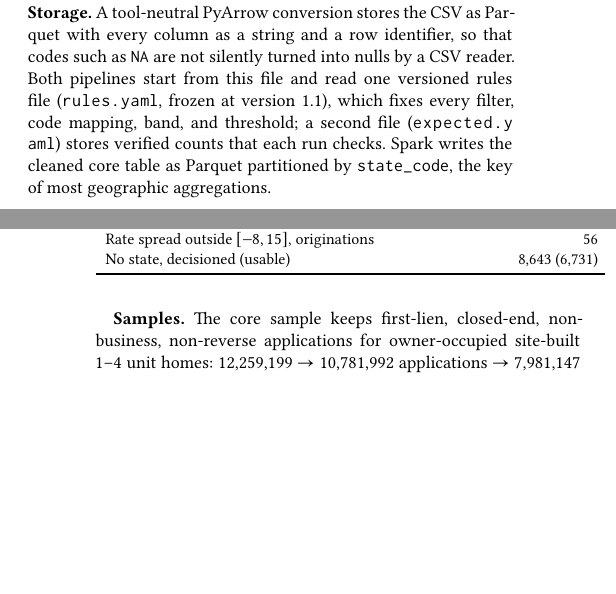
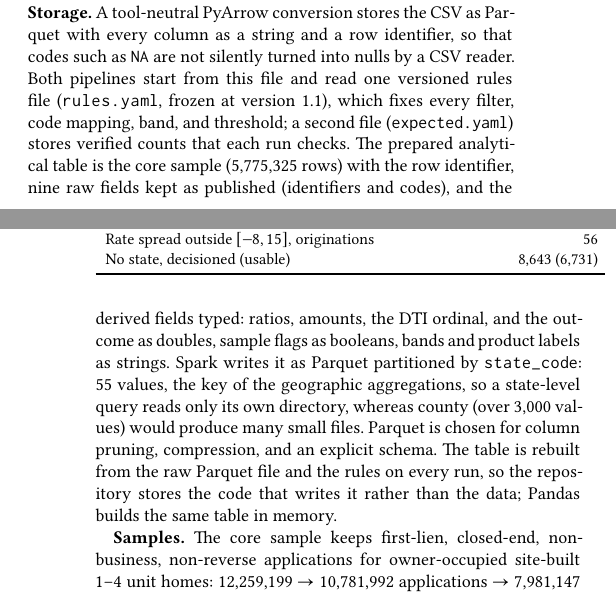
Before and after one commit to quangvinh0701/Group9_HMDA2024_Project, a LaTeX paper (report/main.tex): two parts of the columns of pages 1 and 2 of 11, joined at a grey line, cut so that both start at the same text, the shorter picture padded with empty space. The pictures show the PDF file report.pdf that the author committed with the source.

Commit message:
Document the prepared Parquet table and fix README/requirements details
- report and README: describe the prepared analytical table (typed derived
  fields, Parquet partitioned by state_code, why state and not county,
  why it is rebuilt rather than stored)
- README step 5: show how to rebuild from output/results after a local run
- requirements.txt: name the v2 run date

```diff
--- a/report/main.tex
+++ b/report/main.tex
@@ -108,7 +108,7 @@ No state, decisioned (usable) & \nNoStateDec{} (\nNoState) & Reported separately
 
 \section{Data Engineering and Preparation}
 
-\textbf{Storage.} A tool-neutral PyArrow conversion stores the CSV as Parquet with every column as a string and a row identifier, so that codes such as \fd{NA} are not silently turned into nulls by a CSV reader. Both pipelines start from this file and read one versioned rules file (\fd{rules.yaml}, frozen at version 1.1), which fixes every filter, code mapping, band, and threshold; a second file (\fd{expected.yaml}) stores verified counts that each run checks. Spark writes the cleaned core table as Parquet partitioned by \fd{state_code}, the key of most geographic aggregations.
+\textbf{Storage.} A tool-neutral PyArrow conversion stores the CSV as Parquet with every column as a string and a row identifier, so that codes such as \fd{NA} are not silently turned into nulls by a CSV reader. Both pipelines start from this file and read one versioned rules file (\fd{rules.yaml}, frozen at version 1.1), which fixes every filter, code mapping, band, and threshold; a second file (\fd{expected.yaml}) stores verified counts that each run checks. The prepared analytical table is the core sample (\nCore{} rows) with the row identifier, nine raw fields kept as published (identifiers and codes), and the derived fields typed: ratios, amounts, the DTI ordinal, and the outcome as doubles, sample flags as booleans, bands and product labels as strings. Spark writes it as Parquet partitioned by \fd{state_code}: 55 values, the key of the geographic aggregations, so a state-level query reads only its own directory, whereas county (over 3,000 values) would produce many small files. Parquet is chosen for column pruning, compression, and an explicit schema. The table is rebuilt from the raw Parquet file and the rules on every run, so the repository stores the code that writes it rather than the data; Pandas builds the same table in memory.
 
 \textbf{Samples.} The core sample keeps first-lien, closed-end, non-business, non-reverse applications for owner-occupied site-built 1--4 unit homes: \nAll{} $\to$ \nApps{} applications $\to$ \nFirstLien{} first lien $\to$ \nClosedEnd{} closed-end (\nOpenEndExempt{} with an exempt open-end flag excluded) $\to$ \nNonBusiness{} $\to$ \nNonReverse{} $\to$ \nSiteBuilt{} $\to$ \nCore{} principal residence. Second homes and investment properties (\nNonPrincipal{} applications) are excluded because they are \occConv\% of conventional but at most \occGovMax\% of FHA, VA, and USDA applications at that step, so occupancy would confound the product comparison. The denial rate is $n_3/(n_1+n_2+n_3)$ over \nDecisioned{} decisioned applications; \nUsable{} (\shareUsable\%) have valid DTI, CLTV, and income (the \emph{usable} sample). The \nExcluded{} decisioned applications left out are denied at \drExcluded\%, against \baseRate\% in the usable sample, so risk-adjusted results describe applications with complete inputs only. Pricing uses \nPricing{} originations with a valid rate spread, compared only within loan type because FHA APRs include the upfront insurance premium. We use the rate spread rather than the interest rate because it is measured against the average prime offer rate for a comparable loan at the time the rate was set, which removes movements in market rates during the year.
 
```
Also changed, not shown: requirements.txt (+2 -1 lines), README.md, report.pdf.
